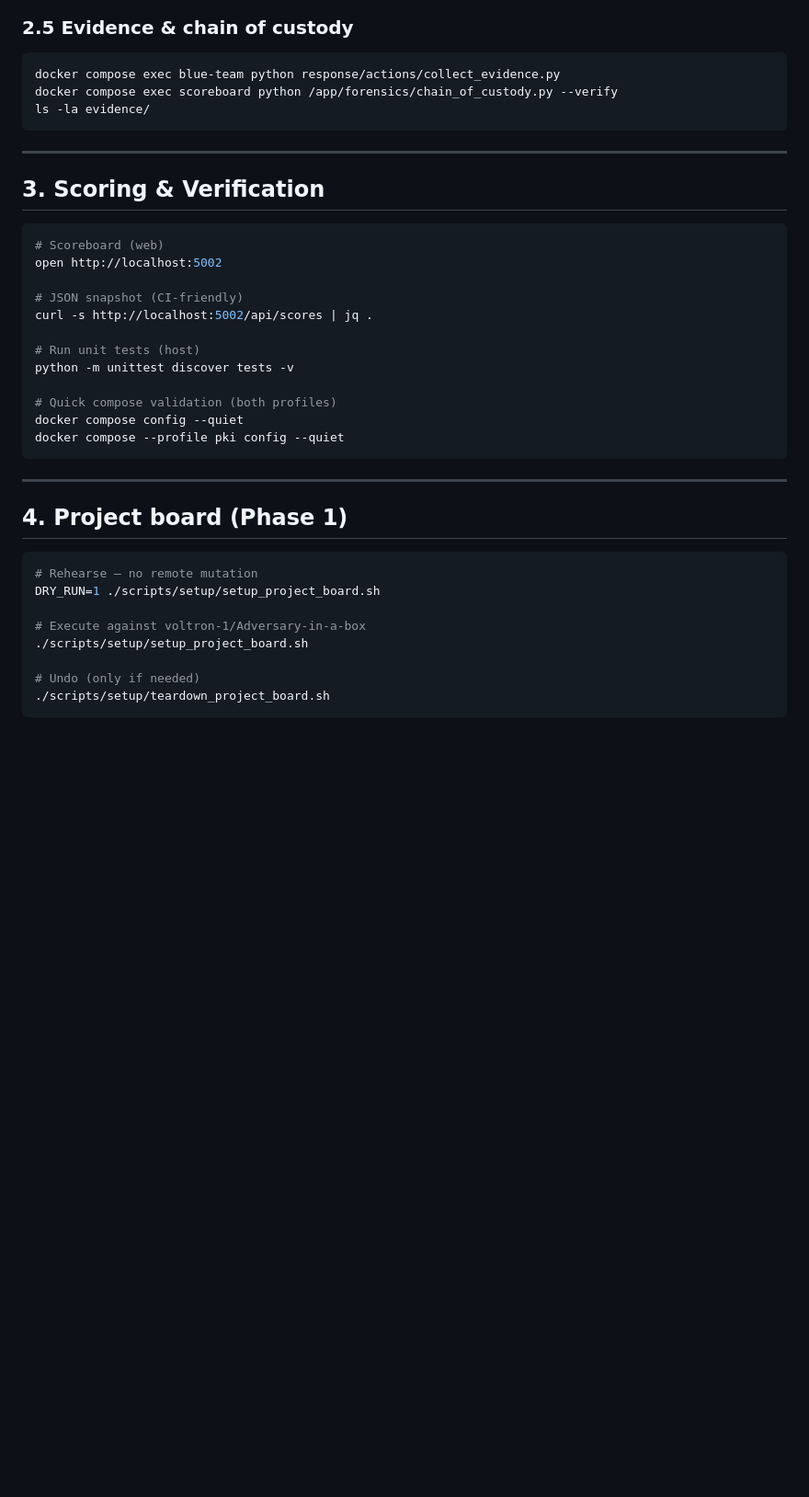
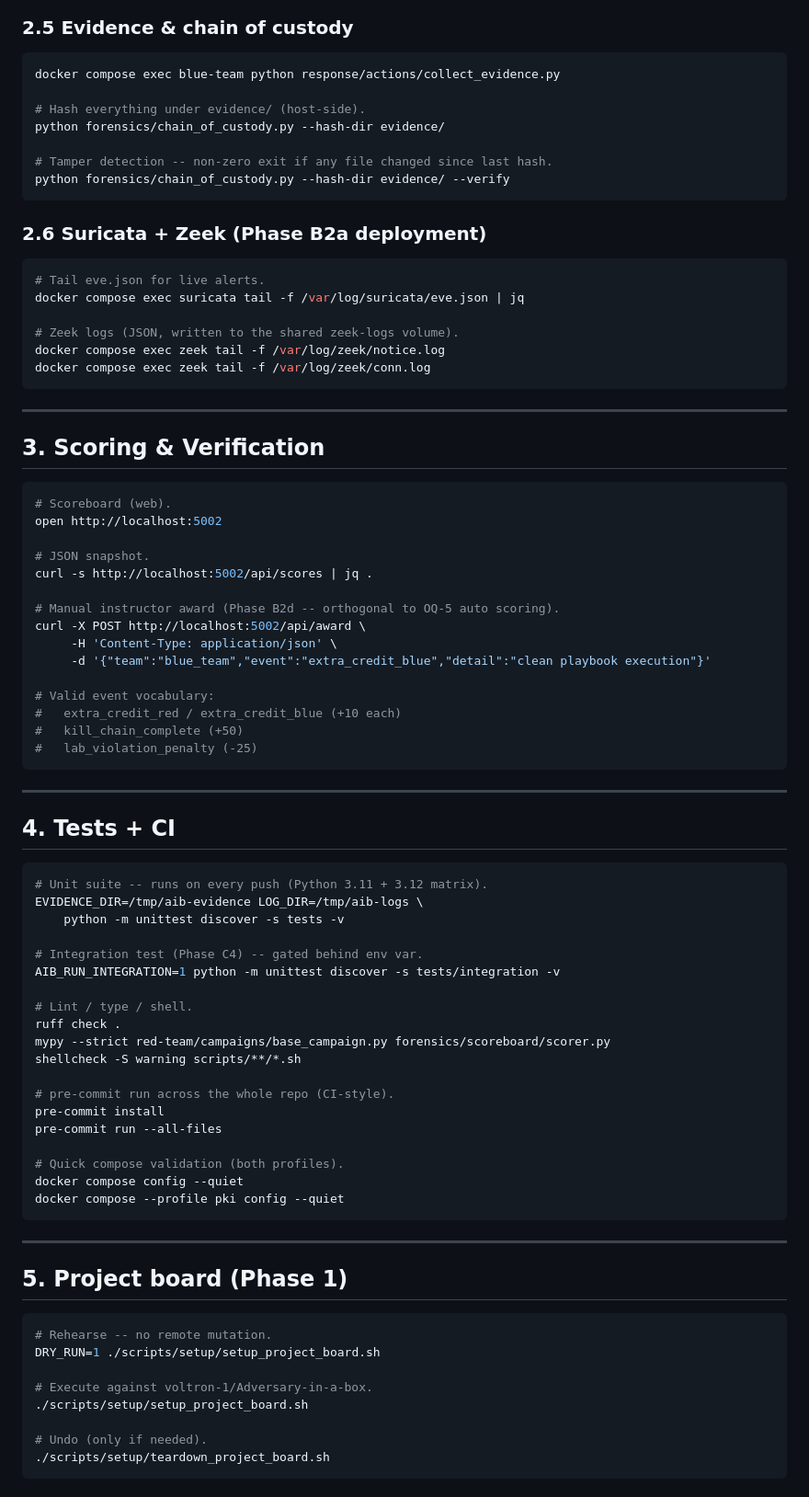
Before and after one commit to voltron-1/Adversary-in-a-box, a Markdown page: docs/master_command_list.md, the part around one of its changes. Shown at 92% size. GitHub-like rendering; blank space fills up the shorter version.

````diff
--- a/docs/master_command_list.md
+++ b/docs/master_command_list.md
@@ -159,8 +224,23 @@ docker compose exec blue-team bash response/actions/restore_host.sh victim-web
 
 ```bash
 docker compose exec blue-team python response/actions/collect_evidence.py
-docker compose exec scoreboard python /app/forensics/chain_of_custody.py --verify
-ls -la evidence/
+
+# Hash everything under evidence/ (host-side).
+python forensics/chain_of_custody.py --hash-dir evidence/
+
+# Tamper detection -- non-zero exit if any file changed since last hash.
+python forensics/chain_of_custody.py --hash-dir evidence/ --verify
+```
+
+### 2.6 Suricata + Zeek (Phase B2a deployment)
+
+```bash
+# Tail eve.json for live alerts.
+docker compose exec suricata tail -f /var/log/suricata/eve.json | jq
+
+# Zeek logs (JSON, written to the shared zeek-logs volume).
+docker compose exec zeek tail -f /var/log/zeek/notice.log
+docker compose exec zeek tail -f /var/log/zeek/conn.log
 ```
 
 ---
@@ -168,31 +248,60 @@ ls -la evidence/
 ## 3. Scoring & Verification
 
 ```bash
-# Scoreboard (web)
+# Scoreboard (web).
 open http://localhost:5002
 
-# JSON snapshot (CI-friendly)
+# JSON snapshot.
 curl -s http://localhost:5002/api/scores | jq .
 
-# Run unit tests (host)
-python -m unittest discover tests -v
+# Manual instructor award (Phase B2d -- orthogonal to OQ-5 auto scoring).
+curl -X POST http://localhost:5002/api/award \
+     -H 'Content-Type: application/json' \
+     -d '{"team":"blue_team","event":"extra_credit_blue","detail":"clean playbook execution"}'
 
-# Quick compose validation (both profiles)
+# Valid event vocabulary:
+#   extra_credit_red / extra_credit_blue (+10 each)
+#   kill_chain_complete (+50)
+#   lab_violation_penalty (-25)
+```
+
+---
+
+## 4. Tests + CI
+
+```bash
+# Unit suite -- runs on every push (Python 3.11 + 3.12 matrix).
+EVIDENCE_DIR=/tmp/aib-evidence LOG_DIR=/tmp/aib-logs \
+    python -m unittest discover -s tests -v
+
+# Integration test (Phase C4) -- gated behind env var.
+AIB_RUN_INTEGRATION=1 python -m unittest discover -s tests/integration -v
+
+# Lint / type / shell.
+ruff check .
+mypy --strict red-team/campaigns/base_campaign.py forensics/scoreboard/scorer.py
+shellcheck -S warning scripts/**/*.sh
+
+# pre-commit run across the whole repo (CI-style).
+pre-commit install
+pre-commit run --all-files
+
+# Quick compose validation (both profiles).
 docker compose config --quiet
 docker compose --profile pki config --quiet
 ```
 
 ---
 
-## 4. Project board (Phase 1)
+## 5. Project board (Phase 1)
 
 ```bash
-# Rehearse — no remote mutation
+# Rehearse -- no remote mutation.
 DRY_RUN=1 ./scripts/setup/setup_project_board.sh
 
-# Execute against voltron-1/Adversary-in-a-box
+# Execute against voltron-1/Adversary-in-a-box.
 ./scripts/setup/setup_project_board.sh
 
-# Undo (only if needed)
+# Undo (only if needed).
 ./scripts/setup/teardown_project_board.sh
 ```
````
Also changed, not shown: other parts of docs/master_command_list.md (+145 -54 lines).
